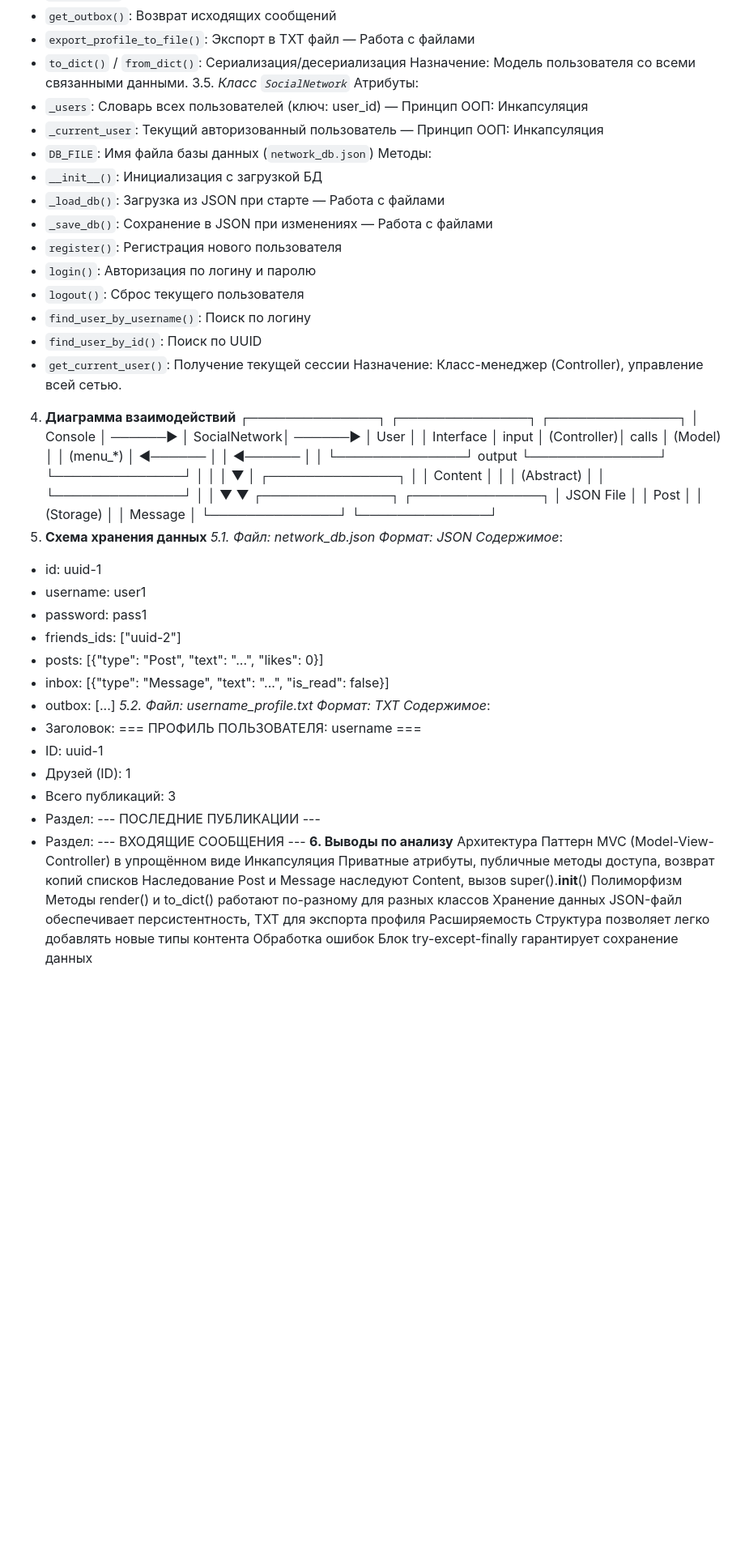
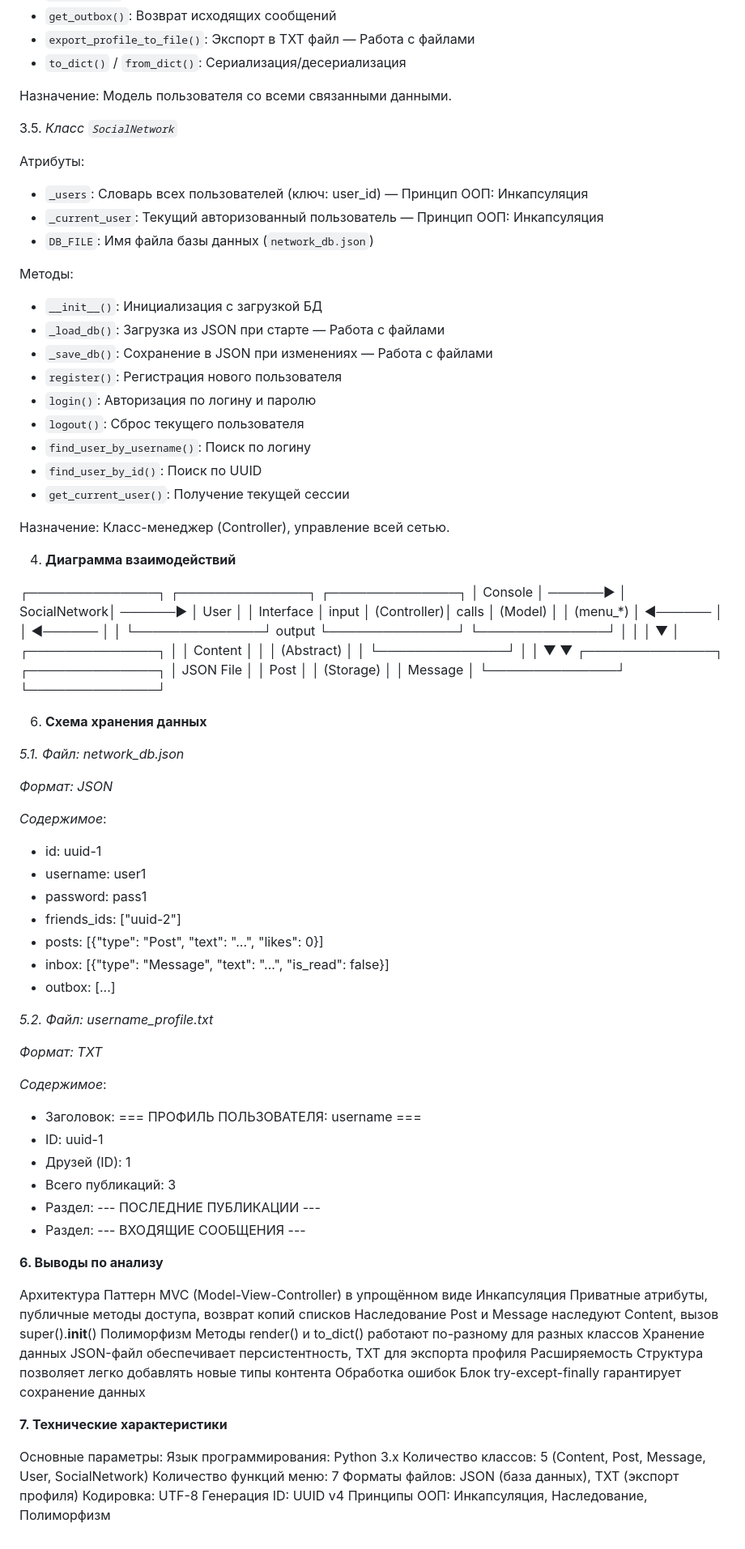
Before and after one commit to SnipGOAT/Strelnikov-COURSEWORKONTOPIC9, a Markdown page: README.md, the part around one of its changes. Shown at 81% size. Drawn GitHub-style; blank space fills up the shorter version.

```diff
--- a/README.md
+++ b/README.md
@@ -172,12 +189,16 @@
 - `get_outbox()`: Возврат исходящих сообщений
 - `export_profile_to_file()`: Экспорт в TXT файл — Работа с файлами
 - `to_dict()` / `from_dict()`: Сериализация/десериализация
+
 Назначение: Модель пользователя со всеми связанными данными.
+
 3.5. *Класс `SocialNetwork`*
+
 Атрибуты:
 - `_users`: Словарь всех пользователей (ключ: user_id) — Принцип ООП: Инкапсуляция
 - `_current_user`: Текущий авторизованный пользователь — Принцип ООП: Инкапсуляция
 - `DB_FILE`: Имя файла базы данных (`network_db.json`)
+
 Методы:
 - `__init__()`: Инициализация с загрузкой БД
 - `_load_db()`: Загрузка из JSON при старте — Работа с файлами
@@ -188,8 +209,11 @@
 - `find_user_by_username()`: Поиск по логину
 - `find_user_by_id()`: Поиск по UUID
 - `get_current_user()`: Получение текущей сессии
+
 Назначение: Класс-менеджер (Controller), управление всей сетью.
+
 4. **Диаграмма взаимодействий**
+
 ┌──────────────┐         ┌──────────────┐         ┌──────────────┐
 │   Console    │ ──────► │ SocialNetwork│ ──────► │    User      │
 │   Interface  │  input  │  (Controller)│  calls  │   (Model)    │
@@ -207,9 +231,13 @@
                                  │  JSON File   │ │   Post       │
                                  │  (Storage)   │ │   Message    │
                                  └──────────────┘ └──────────────┘
-5. **Схема хранения данных**
+
+6. **Схема хранения данных**
+
 *5.1. Файл: network_db.json*
+
 *Формат: JSON*
+
 *Содержимое*:
 - id: uuid-1
 - username: user1
@@ -218,8 +246,11 @@
 - posts: [{"type": "Post", "text": "...", "likes": 0}]
 - inbox: [{"type": "Message", "text": "...", "is_read": false}]
 - outbox: [...]
+
 *5.2. Файл: username_profile.txt*
+
 *Формат: TXT*
+
 *Содержимое*:
 - Заголовок: === ПРОФИЛЬ ПОЛЬЗОВАТЕЛЯ: username ===
 - ID: uuid-1
@@ -227,7 +258,9 @@
 - Всего публикаций: 3
 - Раздел: --- ПОСЛЕДНИЕ ПУБЛИКАЦИИ ---
 - Раздел: --- ВХОДЯЩИЕ СООБЩЕНИЯ ---
+
 **6. Выводы по анализу**
+
 Архитектура
 Паттерн MVC (Model-View-Controller) в упрощённом виде
 Инкапсуляция
@@ -242,3 +275,14 @@ JSON-файл обеспечивает персистентность, TXT дл
 Структура позволяет легко добавлять новые типы контента
 Обработка ошибок
 Блок try-except-finally гарантирует сохранение данных
+
+**7. Технические характеристики**
+
+Основные параметры:
+Язык программирования: Python 3.x
+Количество классов: 5 (Content, Post, Message, User, SocialNetwork)
+Количество функций меню: 7
+Форматы файлов: JSON (база данных), TXT (экспорт профиля)
+Кодировка: UTF-8
+Генерация ID: UUID v4
+Принципы ООП: Инкапсуляция, Наследование, Полиморфизм
```
Also changed, not shown: other parts of README.md (+17 -0 lines).
